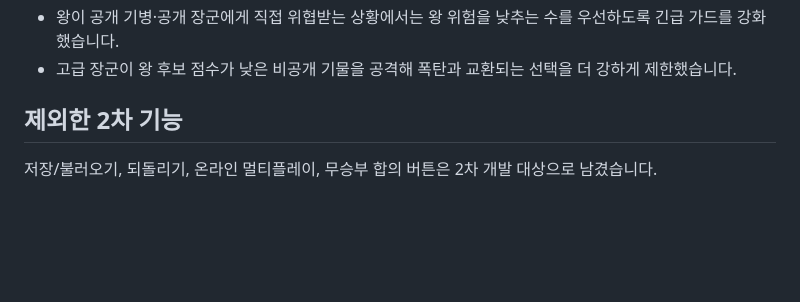
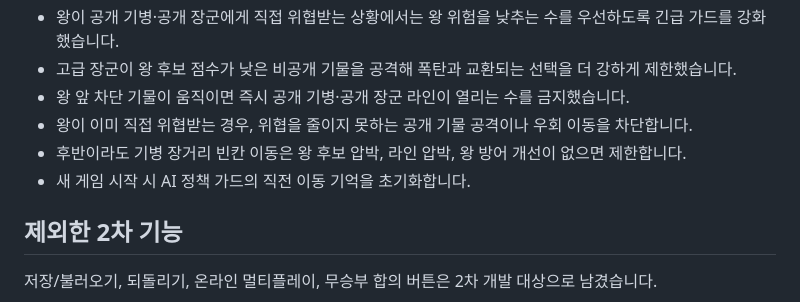
Before and after one commit to jhshin22/jhshin22.github.io, a Markdown page: Chu_war/README.md, the part around the change. Rendered like a GitHub page; blank space fills up the shorter version.

Commit message:
Document king exposure guard improvements

```diff
--- a/Chu_war/README.md
+++ b/Chu_war/README.md
@@ -131,6 +131,10 @@ AI는 상단 플레이어를 담당합니다.
 - 공개 기물이 직전 이동을 그대로 되돌리는 반복 왕복을 기억해 차단합니다.
 - 왕이 공개 기병·공개 장군에게 직접 위협받는 상황에서는 왕 위험을 낮추는 수를 우선하도록 긴급 가드를 강화했습니다.
 - 고급 장군이 왕 후보 점수가 낮은 비공개 기물을 공격해 폭탄과 교환되는 선택을 더 강하게 제한했습니다.
+- 왕 앞 차단 기물이 움직이면 즉시 공개 기병·공개 장군 라인이 열리는 수를 금지했습니다.
+- 왕이 이미 직접 위협받는 경우, 위협을 줄이지 못하는 공개 기물 공격이나 우회 이동을 차단합니다.
+- 후반이라도 기병 장거리 빈칸 이동은 왕 후보 압박, 라인 압박, 왕 방어 개선이 없으면 제한합니다.
+- 새 게임 시작 시 AI 정책 가드의 직전 이동 기억을 초기화합니다.
 
 ## 제외한 2차 기능
 
```
